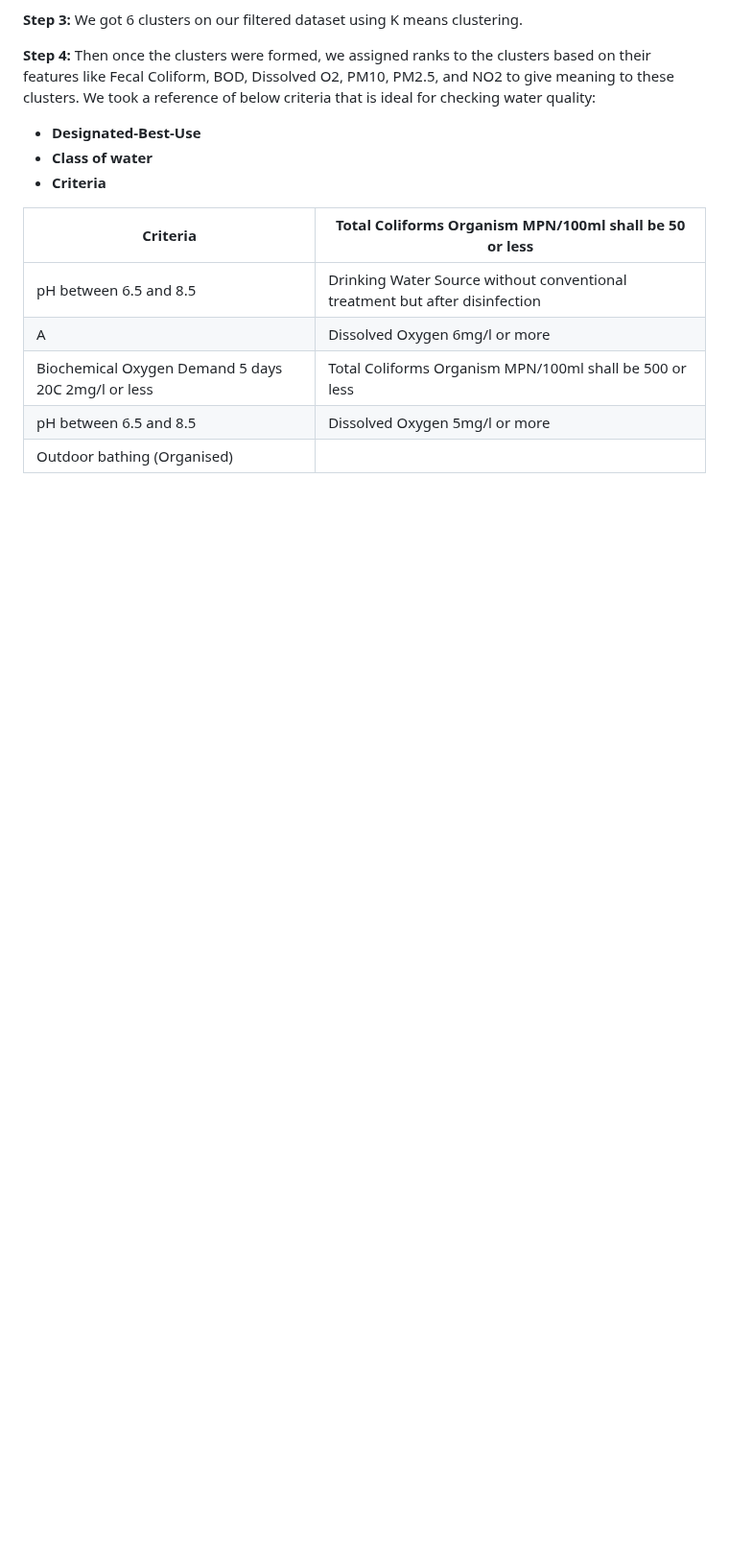
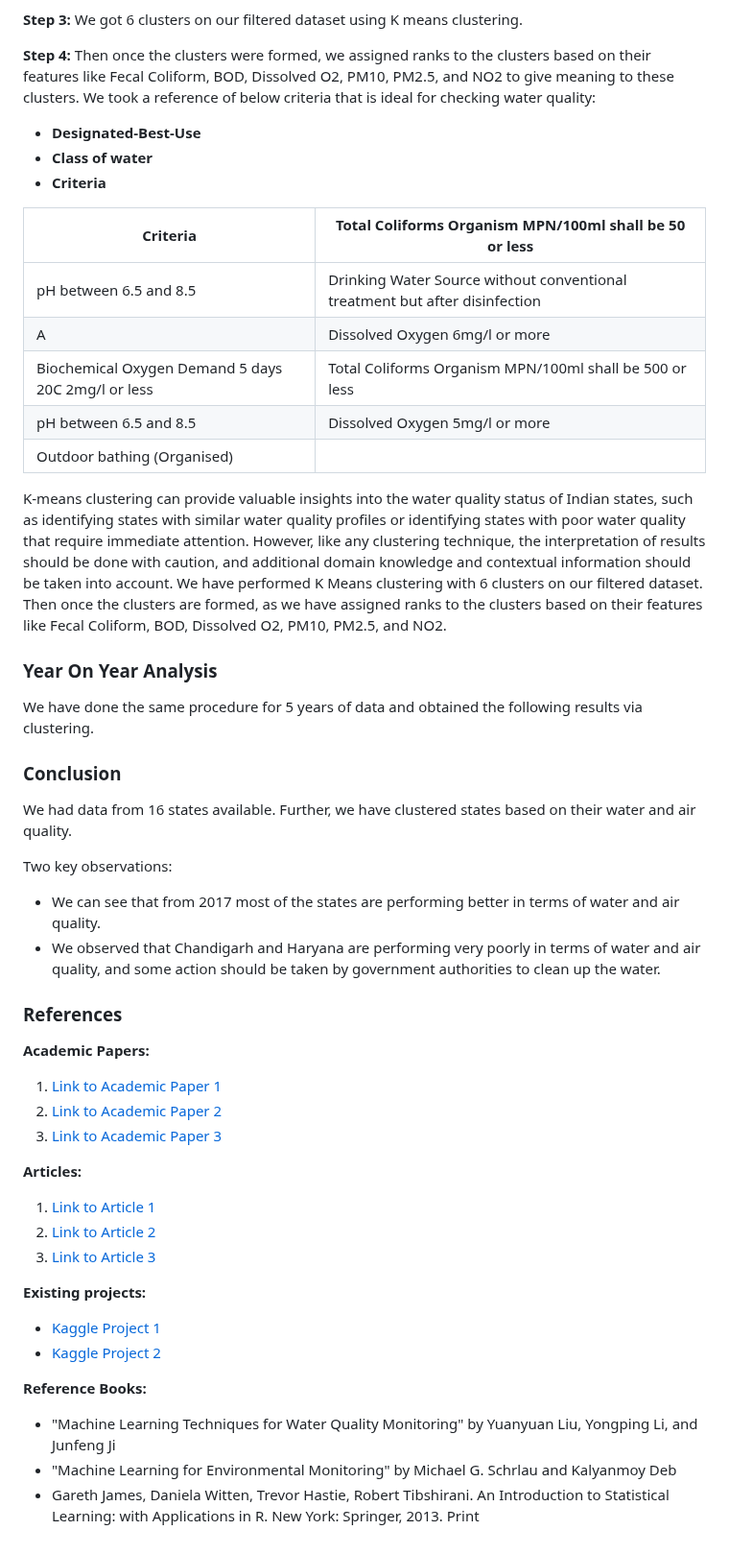
Before and after one commit to sumanthdonthula/Geospatial-Environmental-Clustering, a Markdown page: README.md, the part around the change. Shown at 96% size. Rendered like a GitHub page; blank space fills up the shorter version.

```diff
--- a/README.md
+++ b/README.md
@@ -83,4 +83,44 @@ For water and air quality analysis in Indian states, we used k-means clustering
 | A                                             | Dissolved Oxygen 6mg/l or more |
 | Biochemical Oxygen Demand 5 days 20C 2mg/l or less | Total Coliforms Organism MPN/100ml shall be 500 or less |
 | pH between 6.5 and 8.5 | Dissolved Oxygen 5mg/l or more |
-| Outdoor bathing (Organised)
+| Outdoor bathing (Organised)                   |
+
+K-means clustering can provide valuable insights into the water quality status of Indian states, such as identifying states with similar water quality profiles or identifying states with poor water quality that require immediate attention. However, like any clustering technique, the interpretation of results should be done with caution, and additional domain knowledge and contextual information should be taken into account. We have performed K Means clustering with 6 clusters on our filtered dataset. Then once the clusters are formed, as we have assigned ranks to the clusters based on their features like Fecal Coliform, BOD, Dissolved O2, PM10, PM2.5, and NO2.
+
+### Year On Year Analysis
+
+We have done the same procedure for 5 years of data and obtained the following results via clustering.
+
+### Conclusion
+
+We had data from 16 states available. Further, we have clustered states based on their water and air quality.
+
+Two key observations:
+
+- We can see that from 2017 most of the states are performing better in terms of water and air quality.
+- We observed that Chandigarh and Haryana are performing very poorly in terms of water and air quality, and some action should be taken by government authorities to clean up the water.
+
+### References
+
+**Academic Papers:**
+
+1. [Link to Academic Paper 1](https://pdxscholar.library.pdx.edu/cgi/viewcontent.cgi?article=1002&context=reu_reports)
+2. [Link to Academic Paper 2](https://www.researchgate.net/publication/351077205_Efficient_Water_Quality_Prediction_for_Indian_Rivers_Using_Machine_Learning)
+3. [Link to Academic Paper 3](https://www.mdpi.com/2306-5338/9/5/92)
+
+**Articles:**
+
+1. [Link to Article 1](https://www.datascience2000.in/2021/10/water-quality-prediction-using-machine.html)
+2. [Link to Article 2](https://www.researchgate.net/publication/361118196_The_Quality_of_Drinkable_Water_using_Machine_Learning_Techniques)
+3. [Link to Article 3](https://www.sciencedirect.com/science/article/abs/pii/S0022169419308194)
+
+**Existing projects:**
+
+- [Kaggle Project 1](https://www.kaggle.com/code/maujmishra/water-quality-index-prediction)
+- [Kaggle Project 2](https://www.kaggle.com/code/imakash3011/water-quality-prediction-7-model/notebook)
+
+**Reference Books:**
+
+- "Machine Learning Techniques for Water Quality Monitoring" by Yuanyuan Liu, Yongping Li, and Junfeng Ji
+- "Machine Learning for Environmental Monitoring" by Michael G. Schrlau and Kalyanmoy Deb
+- Gareth James, Daniela Witten, Trevor Hastie, Robert Tibshirani. An Introduction to Statistical Learning: with Applications in R. New York: Springer, 2013. Print
```
